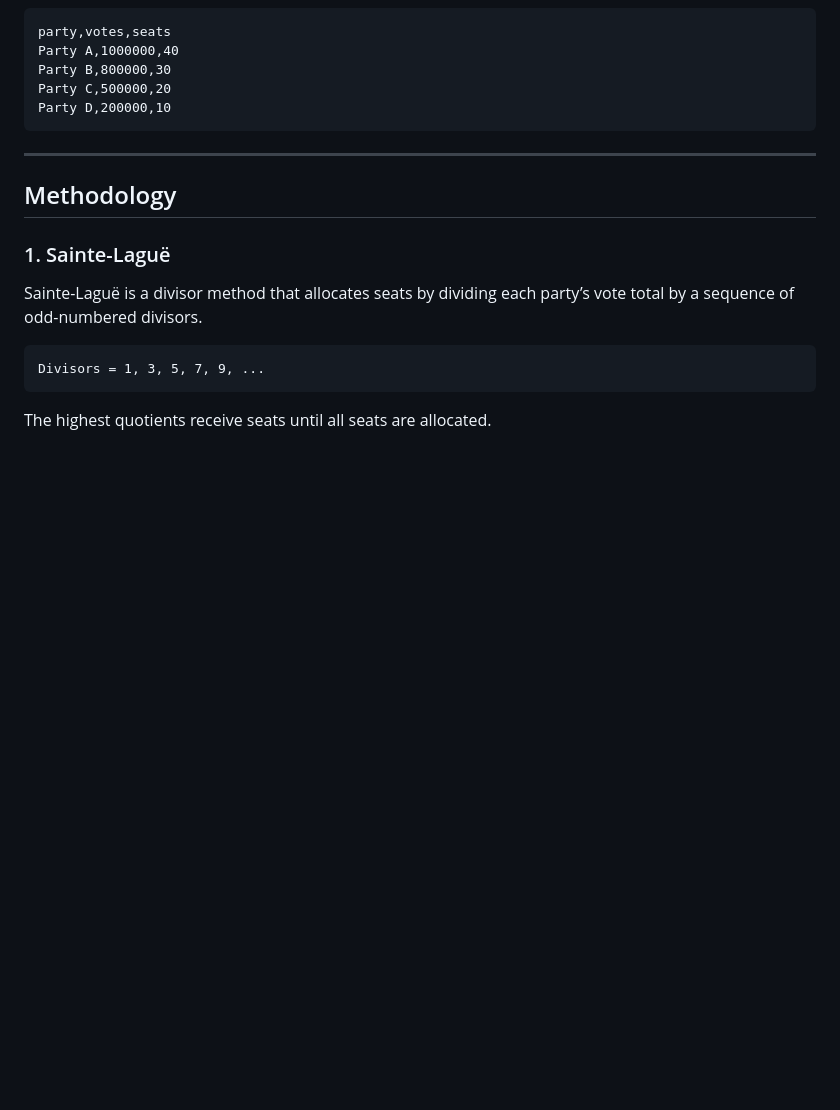
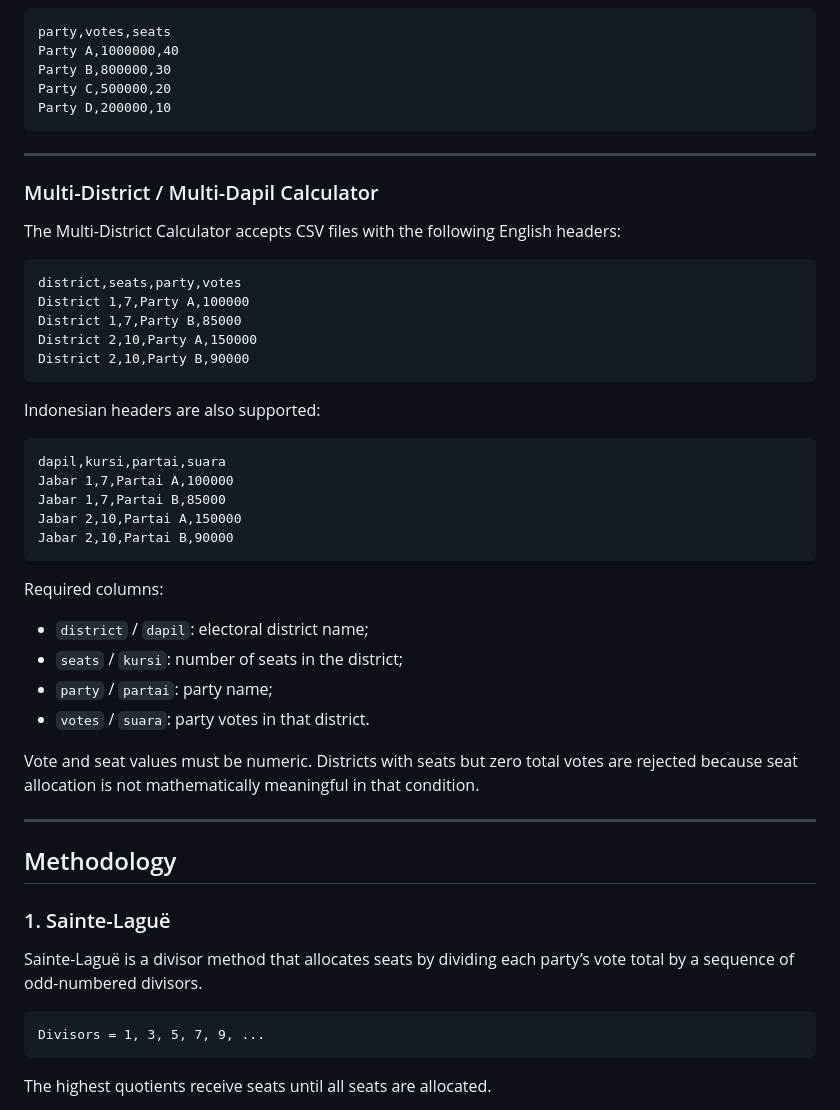
Before and after one commit to muhammadiqbalkholidin-git/proportional-seat-calculator, a Markdown page: README.md, the part around one of its changes. Rendered like a GitHub page; blank space fills up the shorter version.

Commit message:
Update README for v1.1.0

````diff
--- a/README.md
+++ b/README.md
@@ -135,6 +163,39 @@ Party B,800000,30
 Party C,500000,20
 Party D,200000,10
 ```
+
+---
+
+### Multi-District / Multi-Dapil Calculator
+
+The Multi-District Calculator accepts CSV files with the following English headers:
+
+```csv
+district,seats,party,votes
+District 1,7,Party A,100000
+District 1,7,Party B,85000
+District 2,10,Party A,150000
+District 2,10,Party B,90000
+```
+
+Indonesian headers are also supported:
+
+```csv
+dapil,kursi,partai,suara
+Jabar 1,7,Partai A,100000
+Jabar 1,7,Partai B,85000
+Jabar 2,10,Partai A,150000
+Jabar 2,10,Partai B,90000
+```
+
+Required columns:
+
+* `district` / `dapil`: electoral district name;
+* `seats` / `kursi`: number of seats in the district;
+* `party` / `partai`: party name;
+* `votes` / `suara`: party votes in that district.
+
+Vote and seat values must be numeric. Districts with seats but zero total votes are rejected because seat allocation is not mathematically meaningful in that condition.
 
 ---
 
````
Also changed, not shown: other parts of README.md (+83 -0 lines).
